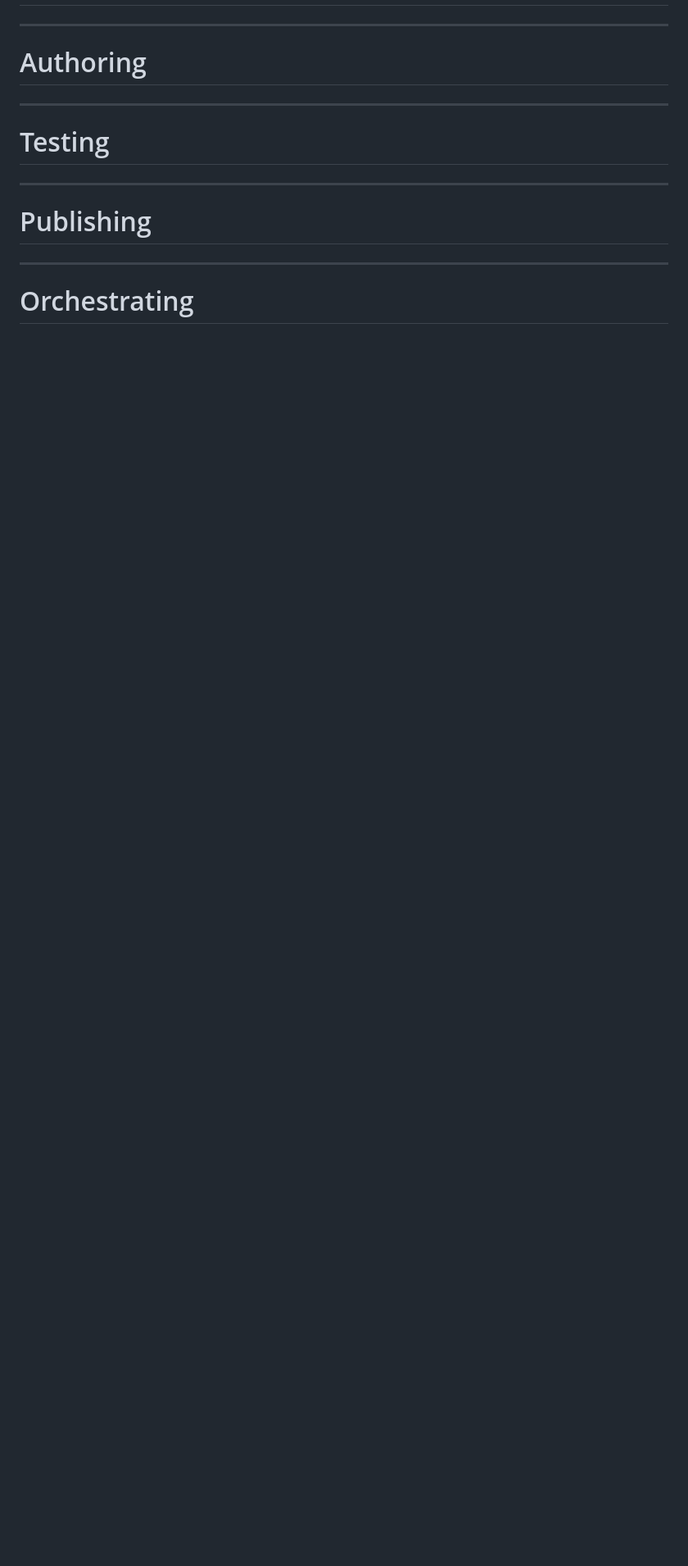
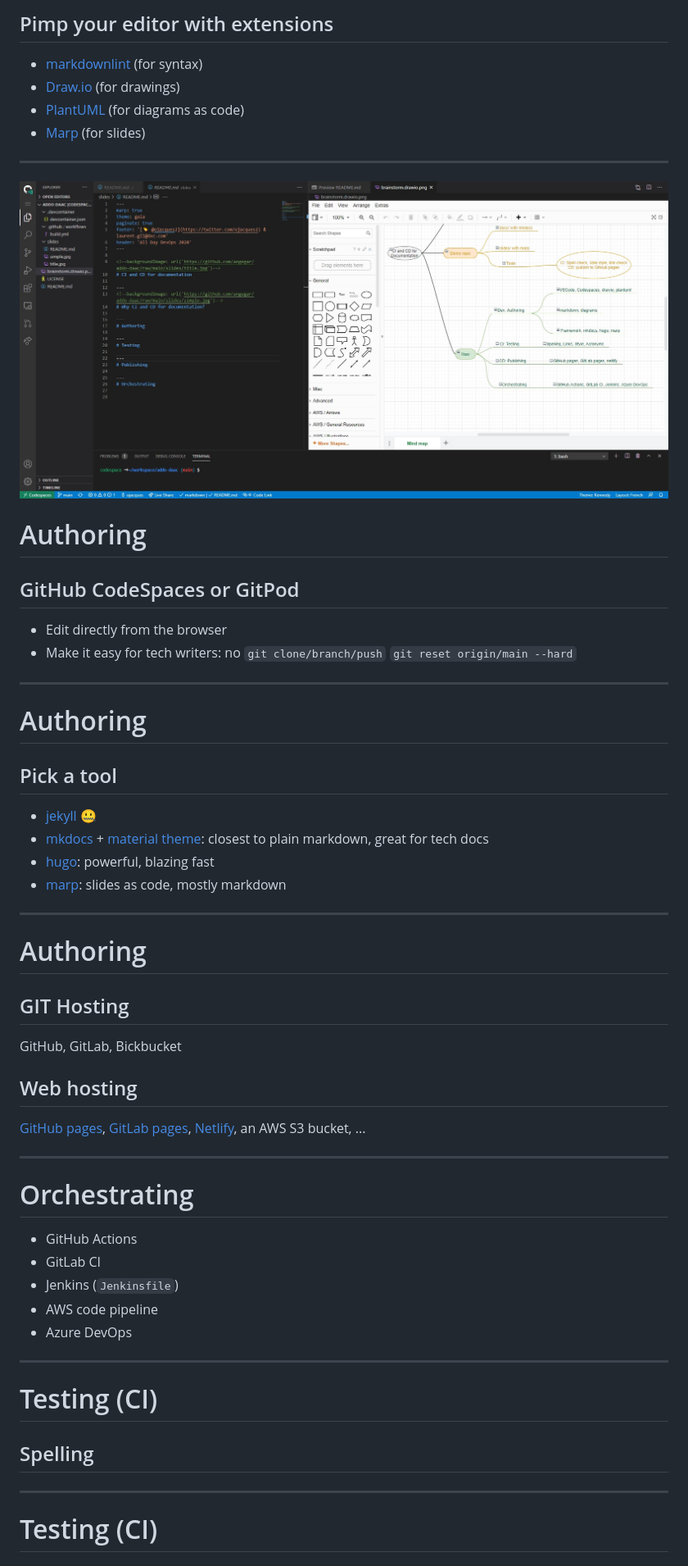
Before and after one commit to documentation-as-code/ci-cd-for-documentation, a Markdown page: slides/README.md, the part around the change printed below. Shown: that part at 82% size. GitHub-like rendering; pictures changed too: slides/codespaces.jpg (added); blank space fills up the shorter version.

```diff
--- a/slides/README.md
+++ b/slides/README.md
@@ -16,11 +57,55 @@ header: 'All Day DevOps 2020'
+## Pimp your editor with extensions
+
+* [markdownlint](https://marketplace.visualstudio.com/items?itemName=DavidAnson.vscode-markdownlint) (for syntax)
+* [Draw.io](https://marketplace.visualstudio.com/items?itemName=hediet.vscode-drawio) (for drawings)
+* [PlantUML](https://github.com/qjebbs/vscode-plantuml) (for diagrams as code)
+* [Marp](https://marketplace.visualstudio.com/items?itemName=marp-team.marp-vscode) (for slides)
+
+---
+![bg right 90%](codespaces.jpg)
+
+# Authoring
+
+## GitHub CodeSpaces or GitPod
+
+* Edit directly from the browser
+* Make it easy for tech writers:
+  no `git clone/branch/push`
+  `git reset origin/main --hard`
+
 ---
 # Authoring
 
----
-# Testing
+## Pick a tool
+
+* [jekyll](https://jekyllrb.com/) 🤐
+* [mkdocs](https://www.mkdocs.org/) + [material theme](https://squidfunk.github.io/mkdocs-material/): closest to plain markdown, great for tech docs
+* [hugo](https://gohugo.io/): powerful, blazing fast
+* [marp](https://marp.app/): slides as code, mostly markdown
 
 ---
-# Publishing
+# Authoring
+
+## GIT Hosting
+GitHub, GitLab, Bickbucket
+
+## Web hosting
+[GitHub pages](https://pages.github.com/), [GitLab pages](https://docs.gitlab.com/ee/user/project/pages/), [Netlify](https://www.netlify.com/), an AWS S3 bucket, ...
 
 ---
 # Orchestrating
+
+* GitHub Actions
+* GitLab CI
+* Jenkins (`Jenkinsfile`)
+* AWS code pipeline
+* Azure DevOps
+
+---
+# Testing (CI)
+
+## Spelling
+
+---
+# Testing (CI)
+
```
Also changed, not shown: other parts of slides/README.md (+55 -1 lines), slides/doc-site.jpg (added), slides/vscode.jpg (added).
